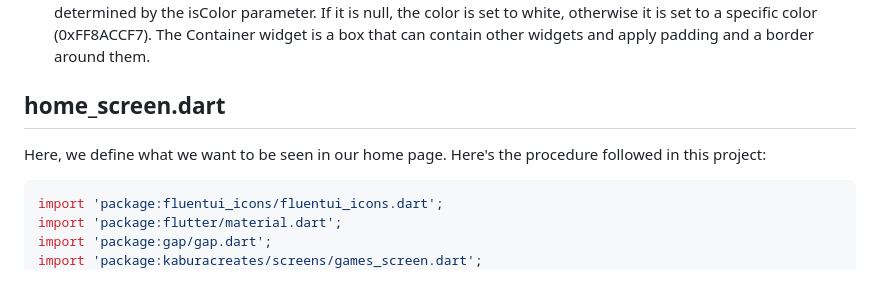
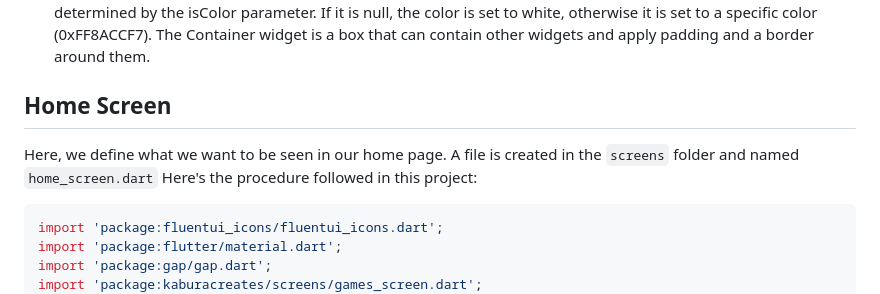
Before and after one commit to KaburaJ/Booking-App, a Markdown page: README.md, the part around one of its changes. GitHub-like rendering.

````diff
--- a/README.md
+++ b/README.md
@@ -695,9 +723,9 @@ class ThickContainer extends StatelessWidget {
 The build method returns a Container widget that has padding on all sides and a border with rounded corners. The border has a width of 2.5 and a color that is determined by the isColor parameter. If it is null, the color is set to white, otherwise it is set to a specific color (0xFF8ACCF7).
 The Container widget is a box that can contain other widgets and apply padding and a border around them.
 
-## **home_screen.dart**
+## **Home Screen**
 
-Here, we define what we want to be seen in our home page. Here's the procedure followed in this project:
+Here, we define what we want to be seen in our home page. A file is created in  the ```screens``` folder and named ```home_screen.dart``` Here's the procedure followed in this project:
 
 ```dart
 import 'package:fluentui_icons/fluentui_icons.dart';
````
Also changed, not shown: other parts of README.md (+35 -7 lines).
